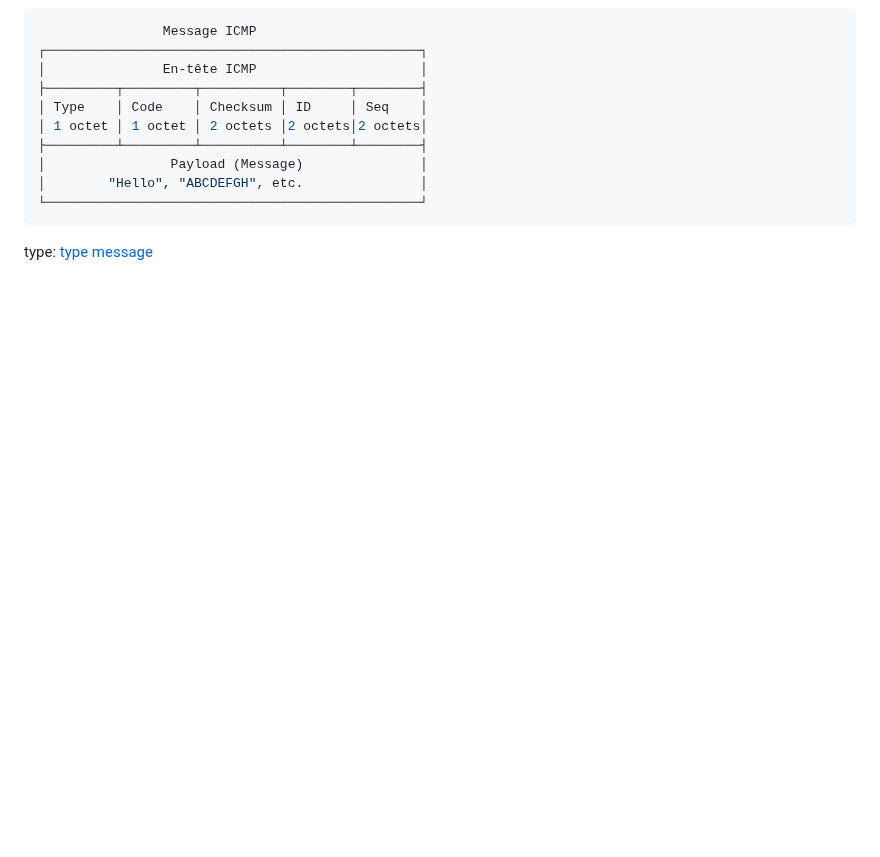
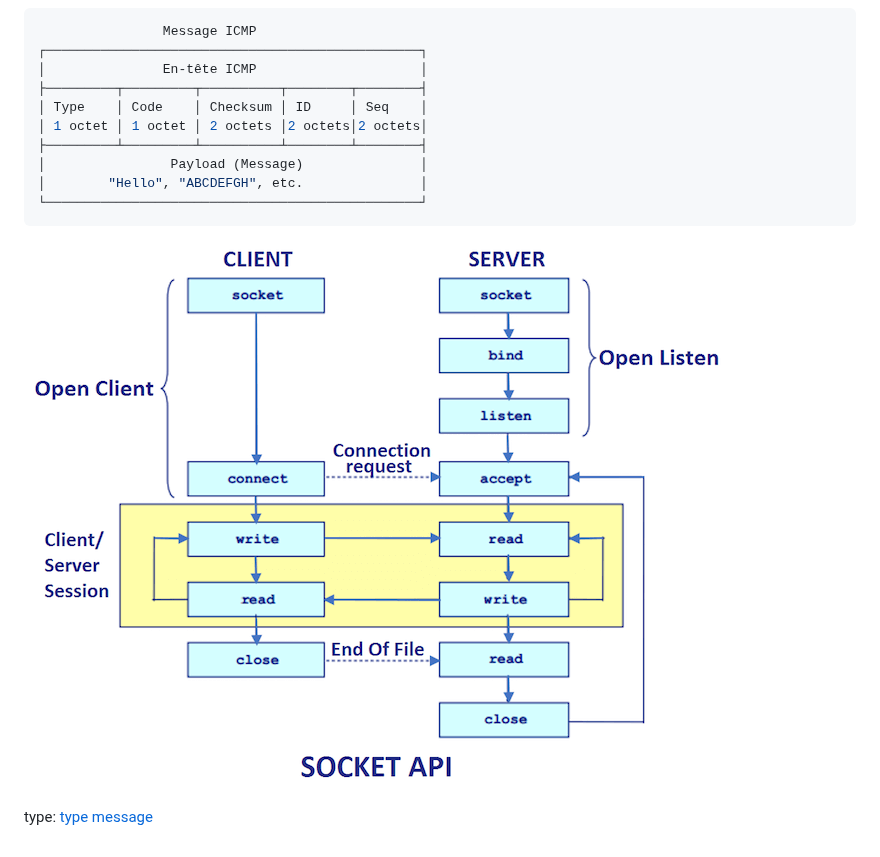
Before and after one commit to NeverBackPing/ft_ping, a Markdown page: README.md, the part around the change. GitHub-like rendering; pictures changed too: asset/img/socket_client_server.png (added); blank space fills up the shorter version.

````diff
--- a/README.md
+++ b/README.md
@@ -22,4 +22,6 @@ Schéma: [Packet formats](https://homepages.uc.edu/~thomam/Net1/Packet_Formats)
 └────────────────────────────────────────────────┘
 ```
 
+![protocole](/asset/img/socket_client_server.png)
+
 type: [type message](https://www.geeksforgeeks.org/computer-networks/internet-control-message-protocol-icmp/)
````
Also changed, not shown: 4 other files.
